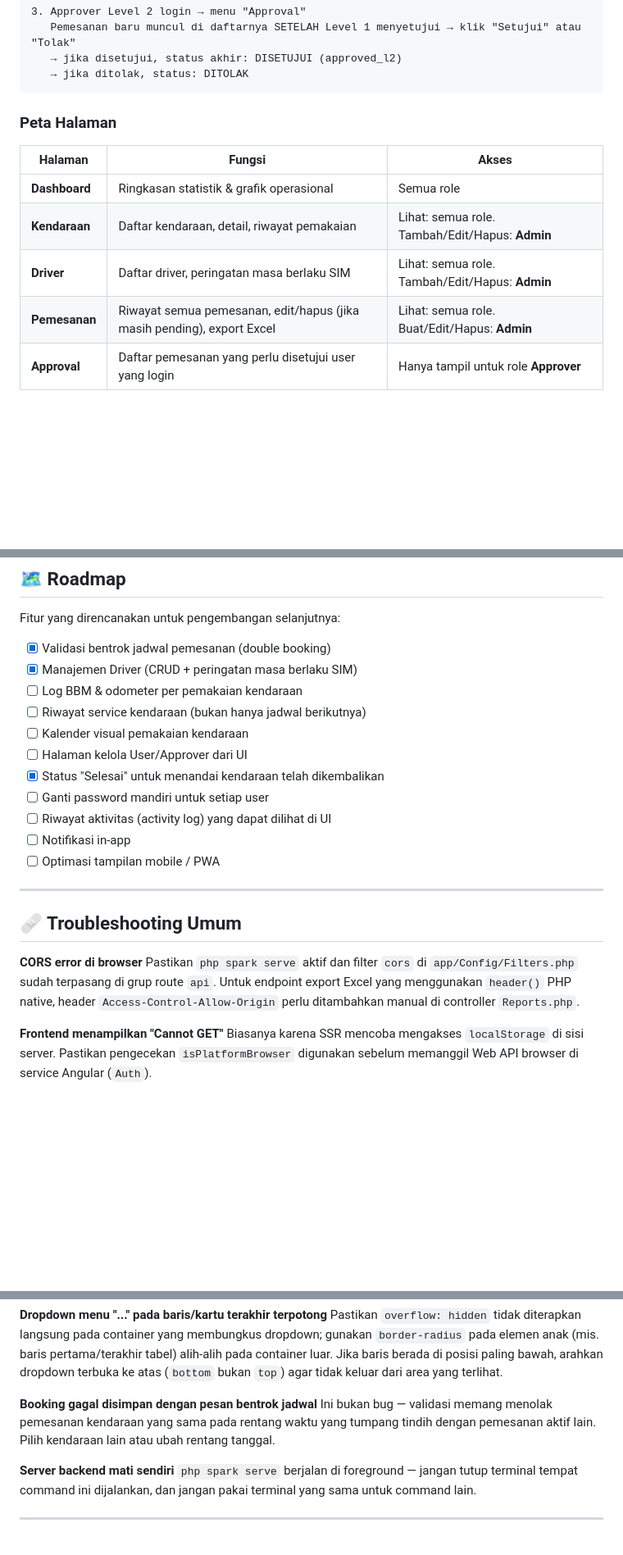
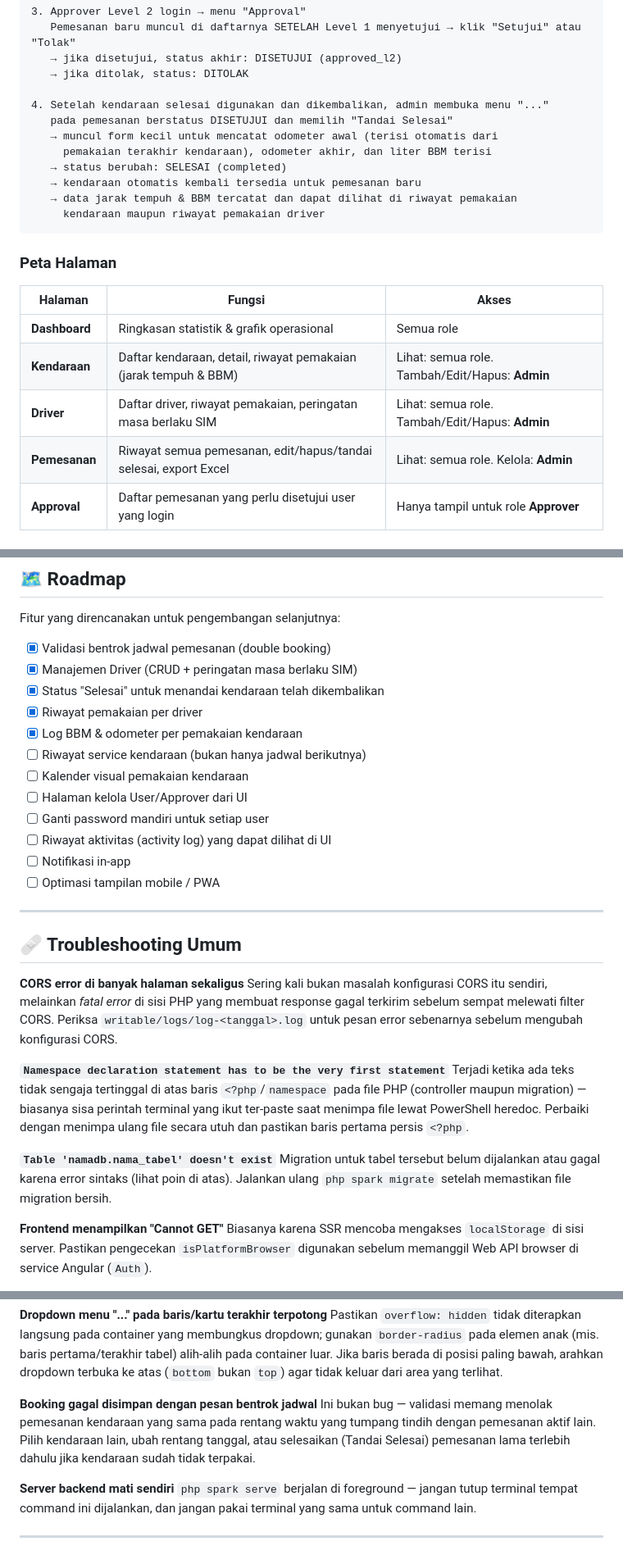
Before and after one commit to okttaacx/fullstack-vehicle-booking, a Markdown page: README.md, 3 parts joined by grey strips. Shown at 82% size. GitHub-like rendering; blank space fills up the shorter version.

````diff
--- a/README.md
+++ b/README.md
@@ -194,6 +195,15 @@ Sistem punya 2 peran: **Admin** (membuat pemesanan) dan **Approver** (menyetujui
    Pemesanan baru muncul di daftarnya SETELAH Level 1 menyetujui → klik "Setujui" atau "Tolak"
    → jika disetujui, status akhir: DISETUJUI (approved_l2)
    → jika ditolak, status: DITOLAK
+
+4. Setelah kendaraan selesai digunakan dan dikembalikan, admin membuka menu "..."
+   pada pemesanan berstatus DISETUJUI dan memilih "Tandai Selesai"
+   → muncul form kecil untuk mencatat odometer awal (terisi otomatis dari
+     pemakaian terakhir kendaraan), odometer akhir, dan liter BBM terisi
+   → status berubah: SELESAI (completed)
+   → kendaraan otomatis kembali tersedia untuk pemesanan baru
+   → data jarak tempuh & BBM tercatat dan dapat dilihat di riwayat pemakaian
+     kendaraan maupun riwayat pemakaian driver
 ```
 
 ### Peta Halaman
@@ -201,9 +211,9 @@ Sistem punya 2 peran: **Admin** (membuat pemesanan) dan **Approver** (menyetujui
 | Halaman | Fungsi | Akses |
 |---|---|---|
 | **Dashboard** | Ringkasan statistik & grafik operasional | Semua role |
-| **Kendaraan** | Daftar kendaraan, detail, riwayat pemakaian | Lihat: semua role. Tambah/Edit/Hapus: **Admin** |
-| **Driver** | Daftar driver, peringatan masa berlaku SIM | Lihat: semua role. Tambah/Edit/Hapus: **Admin** |
-| **Pemesanan** | Riwayat semua pemesanan, edit/hapus (jika masih pending), export Excel | Lihat: semua role. Buat/Edit/Hapus: **Admin** |
+| **Kendaraan** | Daftar kendaraan, detail, riwayat pemakaian (jarak tempuh & BBM) | Lihat: semua role. Tambah/Edit/Hapus: **Admin** |
+| **Driver** | Daftar driver, riwayat pemakaian, peringatan masa berlaku SIM | Lihat: semua role. Tambah/Edit/Hapus: **Admin** |
+| **Pemesanan** | Riwayat semua pemesanan, edit/hapus/tandai selesai, export Excel | Lihat: semua role. Kelola: **Admin** |
 | **Approval** | Daftar pemesanan yang perlu disetujui user yang login | Hanya tampil untuk role **Approver** |
 
 ### Contoh Uji Coba Alur Lengkap
@@ -274,11 +289,12 @@ Fitur yang direncanakan untuk pengembangan selanjutnya:
 
 - [x] Validasi bentrok jadwal pemesanan (double booking)
 - [x] Manajemen Driver (CRUD + peringatan masa berlaku SIM)
-- [ ] Log BBM & odometer per pemakaian kendaraan
+- [x] Status "Selesai" untuk menandai kendaraan telah dikembalikan
+- [x] Riwayat pemakaian per driver
+- [x] Log BBM & odometer per pemakaian kendaraan
 - [ ] Riwayat service kendaraan (bukan hanya jadwal berikutnya)
 - [ ] Kalender visual pemakaian kendaraan
 - [ ] Halaman kelola User/Approver dari UI
-- [x] Status "Selesai" untuk menandai kendaraan telah dikembalikan
 - [ ] Ganti password mandiri untuk setiap user
 - [ ] Riwayat aktivitas (activity log) yang dapat dilihat di UI
 - [ ] Notifikasi in-app
@@ -288,8 +304,14 @@ Fitur yang direncanakan untuk pengembangan selanjutnya:
 
 ## 🩹 Troubleshooting Umum
 
-**CORS error di browser**
-Pastikan `php spark serve` aktif dan filter `cors` di `app/Config/Filters.php` sudah terpasang di grup route `api`. Untuk endpoint export Excel yang menggunakan `header()` PHP native, header `Access-Control-Allow-Origin` perlu ditambahkan manual di controller `Reports.php`.
+**CORS error di banyak halaman sekaligus**
+Sering kali bukan masalah konfigurasi CORS itu sendiri, melainkan *fatal error* di sisi PHP yang membuat response gagal terkirim sebelum sempat melewati filter CORS. Periksa `writable/logs/log-<tanggal>.log` untuk pesan error sebenarnya sebelum mengubah konfigurasi CORS.
+
+**`Namespace declaration statement has to be the very first statement`**
+Terjadi ketika ada teks tidak sengaja tertinggal di atas baris `<?php`/`namespace` pada file PHP (controller maupun migration) — biasanya sisa perintah terminal yang ikut ter-paste saat menimpa file lewat PowerShell heredoc. Perbaiki dengan menimpa ulang file secara utuh dan pastikan baris pertama persis `<?php`.
+
+**`Table 'namadb.nama_tabel' doesn't exist`**
+Migration untuk tabel tersebut belum dijalankan atau gagal karena error sintaks (lihat poin di atas). Jalankan ulang `php spark migrate` setelah memastikan file migration bersih.
 
 **Frontend menampilkan "Cannot GET"**
 Biasanya karena SSR mencoba mengakses `localStorage` di sisi server. Pastikan pengecekan `isPlatformBrowser` digunakan sebelum memanggil Web API browser di service Angular (`Auth`).
@@ -304,7 +326,7 @@ Karena komponen bertipe *standalone*, pipe bawaan Angular seperti `SlicePipe` ha
 Pastikan `overflow: hidden` tidak diterapkan langsung pada container yang membungkus dropdown; gunakan `border-radius` pada elemen anak (mis. baris pertama/terakhir tabel) alih-alih pada container luar. Jika baris berada di posisi paling bawah, arahkan dropdown terbuka ke atas (`bottom` bukan `top`) agar tidak keluar dari area yang terlihat.
 
 **Booking gagal disimpan dengan pesan bentrok jadwal**
-Ini bukan bug — validasi memang menolak pemesanan kendaraan yang sama pada rentang waktu yang tumpang tindih dengan pemesanan aktif lain. Pilih kendaraan lain atau ubah rentang tanggal.
+Ini bukan bug — validasi memang menolak pemesanan kendaraan yang sama pada rentang waktu yang tumpang tindih dengan pemesanan aktif lain. Pilih kendaraan lain, ubah rentang tanggal, atau selesaikan (Tandai Selesai) pemesanan lama terlebih dahulu jika kendaraan sudah tidak terpakai.
 
 **Server backend mati sendiri**
 `php spark serve` berjalan di foreground — jangan tutup terminal tempat command ini dijalankan, dan jangan pakai terminal yang sama untuk command lain.
````
Also changed, not shown: other parts of README.md (+14 -8 lines).
